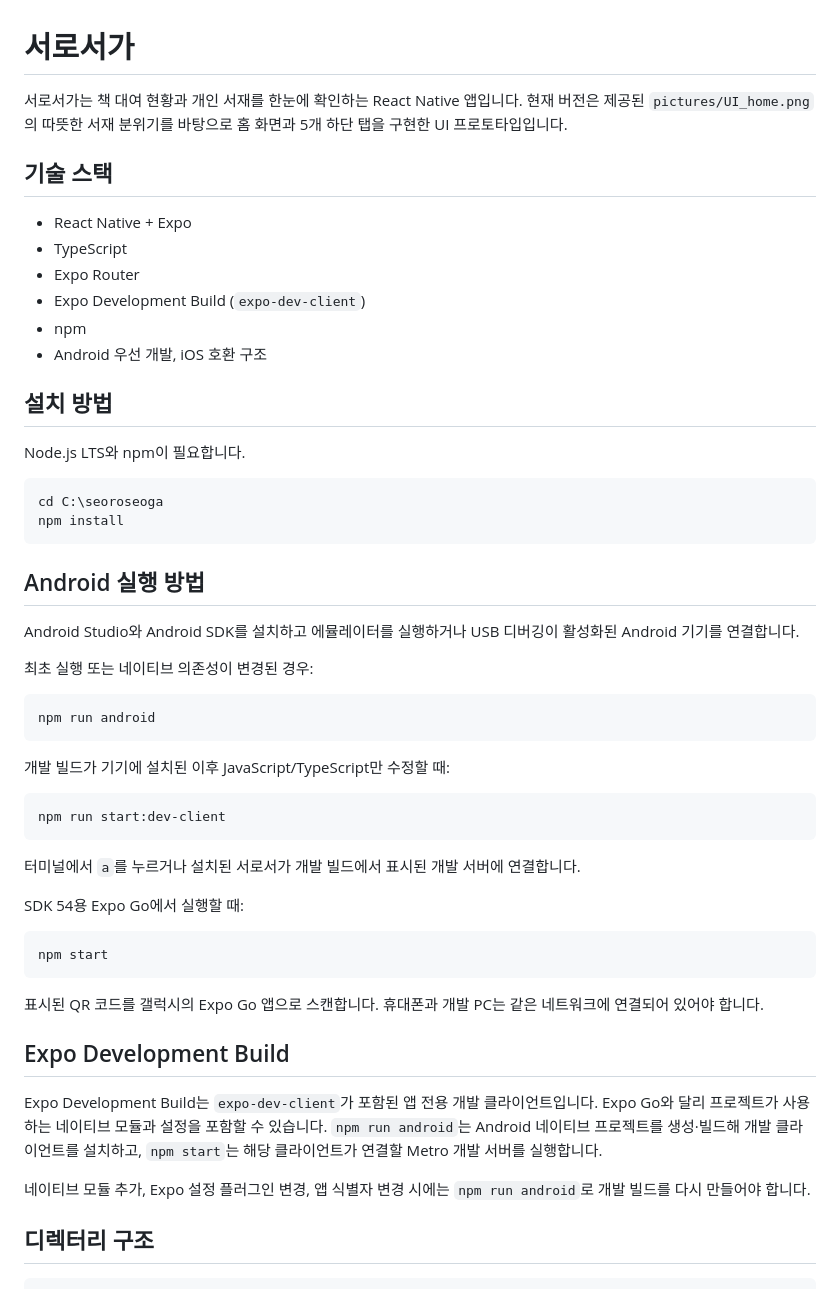
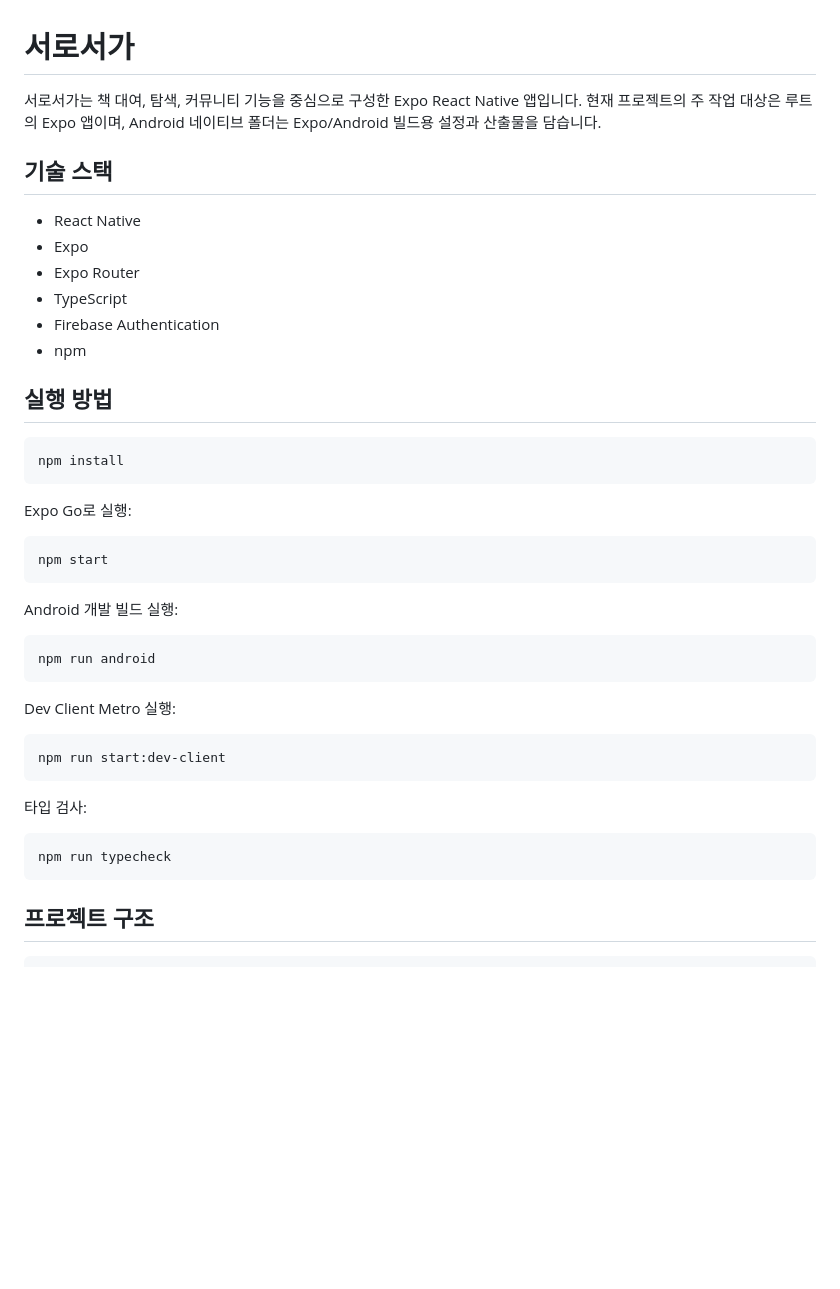
Before and after one commit to PNU-2026-AI-Hackathon/pnuai-a-08, a Markdown page: README.md, the part around one of its changes. Drawn GitHub-style; blank space fills up the shorter version.

````diff
--- a/README.md
+++ b/README.md
@@ -1,57 +1,47 @@
 # 서로서가
 
-서로서가는 책 대여 현황과 개인 서재를 한눈에 확인하는 React Native 앱입니다. 현재 버전은 제공된 `pictures/UI_home.png`의 따뜻한 서재 분위기를 바탕으로 홈 화면과 5개 하단 탭을 구현한 UI 프로토타입입니다.
+서로서가는 책 대여, 탐색, 커뮤니티 기능을 중심으로 구성한 Expo React Native 앱입니다.
+현재 프로젝트의 주 작업 대상은 루트의 Expo 앱이며, Android 네이티브 폴더는 Expo/Android 빌드용 설정과 산출물을 담습니다.
 
 ## 기술 스택
 
-- React Native + Expo
+- React Native
+- Expo
+- Expo Router
 - TypeScript
-- Expo Router
-- Expo Development Build (`expo-dev-client`)
+- Firebase Authentication
 - npm
-- Android 우선 개발, iOS 호환 구조
 
-## 설치 방법
-
-Node.js LTS와 npm이 필요합니다.
+## 실행 방법
 
 ```bash
-cd C:\seoroseoga
 npm install
 ```
 
-## Android 실행 방법
+Expo Go로 실행:
 
-Android Studio와 Android SDK를 설치하고 에뮬레이터를 실행하거나 USB 디버깅이 활성화된 Android 기기를 연결합니다.
+```bash
+npm start
+```
 
-최초 실행 또는 네이티브 의존성이 변경된 경우:
+Android 개발 빌드 실행:
 
 ```bash
 npm run android
 ```
 
-개발 빌드가 기기에 설치된 이후 JavaScript/TypeScript만 수정할 때:
+Dev Client Metro 실행:
 
 ```bash
 npm run start:dev-client
 ```
 
-터미널에서 `a`를 누르거나 설치된 서로서가 개발 빌드에서 표시된 개발 서버에 연결합니다.
-
-SDK 54용 Expo Go에서 실행할 때:
+타입 검사:
 
 ```bash
-npm start
+npm run typecheck
 ```
 
-표시된 QR 코드를 갤럭시의 Expo Go 앱으로 스캔합니다. 휴대폰과 개발 PC는 같은 네트워크에 연결되어 있어야 합니다.
-
-## Expo Development Build
-
-Expo Development Build는 `expo-dev-client`가 포함된 앱 전용 개발 클라이언트입니다. Expo Go와 달리 프로젝트가 사용하는 네이티브 모듈과 설정을 포함할 수 있습니다. `npm run android`는 Android 네이티브 프로젝트를 생성·빌드해 개발 클라이언트를 설치하고, `npm start`는 해당 클라이언트가 연결할 Metro 개발 서버를 실행합니다.
-
-네이티브 모듈 추가, Expo 설정 플러그인 변경, 앱 식별자 변경 시에는 `npm run android`로 개발 빌드를 다시 만들어야 합니다.
-
-## 디렉터리 구조
+## 프로젝트 구조
 
 ```text
````
Also changed, not shown: other parts of README.md (+112 -63 lines).
